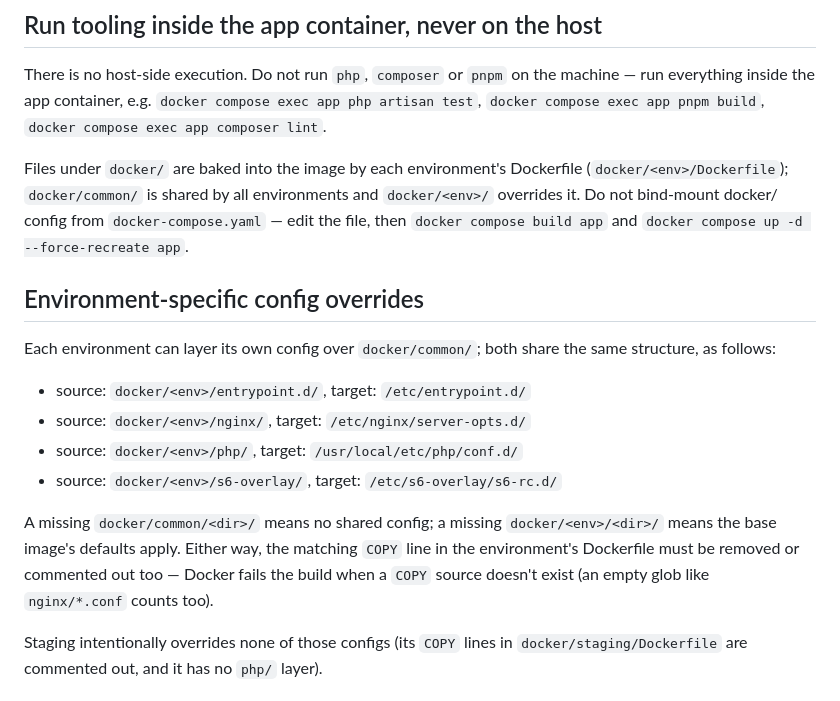
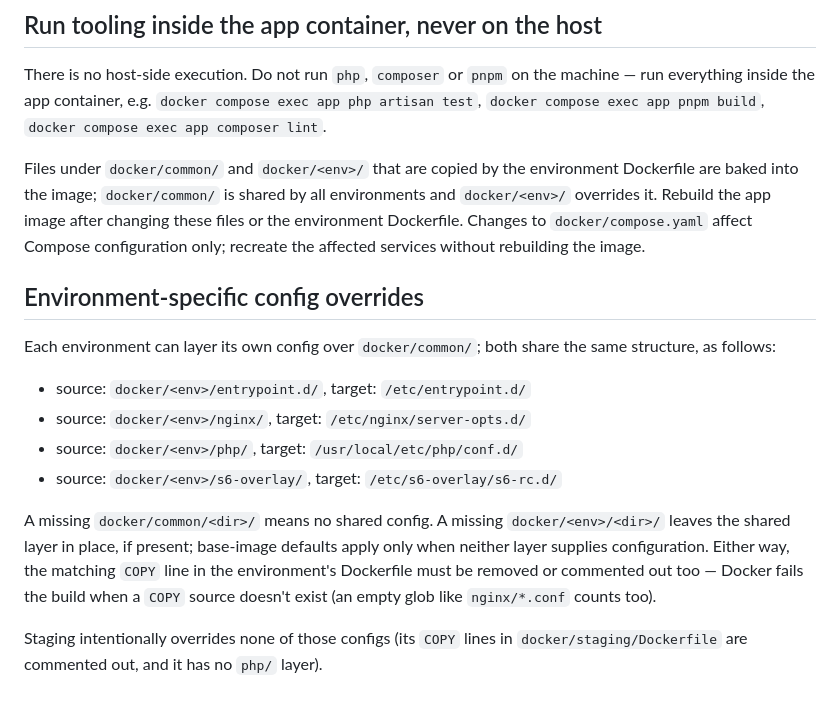
Before and after one commit to feryardiant/learn-filament5, a Markdown page: .agents/rules/docker.md, the part around the change. Drawn GitHub-style.

Commit message:
chore: apply @coderabbitai suggestions
Ref: https://github.com/feryardiant/learn-filament5/pull/5#discussion_r4243994604
Ref: https://github.com/feryardiant/learn-filament5/pull/5#discussion_r4243994612
Signed-off-by: Fery Wardiyanto <ferywardiyanto@gmail.com>

```diff
--- a/.agents/rules/docker.md
+++ b/.agents/rules/docker.md
@@ -9,7 +9,7 @@ paths:
 
 There is no host-side execution. Do not run `php`, `composer` or `pnpm` on the machine — run everything inside the app container, e.g. `docker compose exec app php artisan test`, `docker compose exec app pnpm build`, `docker compose exec app composer lint`.
 
-Files under `docker/` are baked into the image by each environment's Dockerfile (`docker/<env>/Dockerfile`); `docker/common/` is shared by all environments and `docker/<env>/` overrides it. Do not bind-mount docker/ config from `docker-compose.yaml` — edit the file, then `docker compose build app` and `docker compose up -d --force-recreate app`.
+Files under `docker/common/` and `docker/<env>/` that are copied by the environment Dockerfile are baked into the image; `docker/common/` is shared by all environments and `docker/<env>/` overrides it. Rebuild the app image after changing these files or the environment Dockerfile. Changes to `docker/compose.yaml` affect Compose configuration only; recreate the affected services without rebuilding the image.
 
 ## Environment-specific config overrides
 
@@ -20,7 +20,7 @@ Each environment can layer its own config over `docker/common/`; both share the
 - source: `docker/<env>/php/`, target: `/usr/local/etc/php/conf.d/`
 - source: `docker/<env>/s6-overlay/`, target: `/etc/s6-overlay/s6-rc.d/`
 
-A missing `docker/common/<dir>/` means no shared config; a missing `docker/<env>/<dir>/` means the base image's defaults apply. Either way, the matching `COPY` line in the environment's Dockerfile must be removed or commented out too — Docker fails the build when a `COPY` source doesn't exist (an empty glob like `nginx/*.conf` counts too).
+A missing `docker/common/<dir>/` means no shared config. A missing `docker/<env>/<dir>/` leaves the shared layer in place, if present; base-image defaults apply only when neither layer supplies configuration. Either way, the matching `COPY` line in the environment's Dockerfile must be removed or commented out too — Docker fails the build when a `COPY` source doesn't exist (an empty glob like `nginx/*.conf` counts too).
 
 Staging intentionally overrides none of those configs (its `COPY` lines in `docker/staging/Dockerfile` are commented out, and it has no `php/` layer).
 
```
